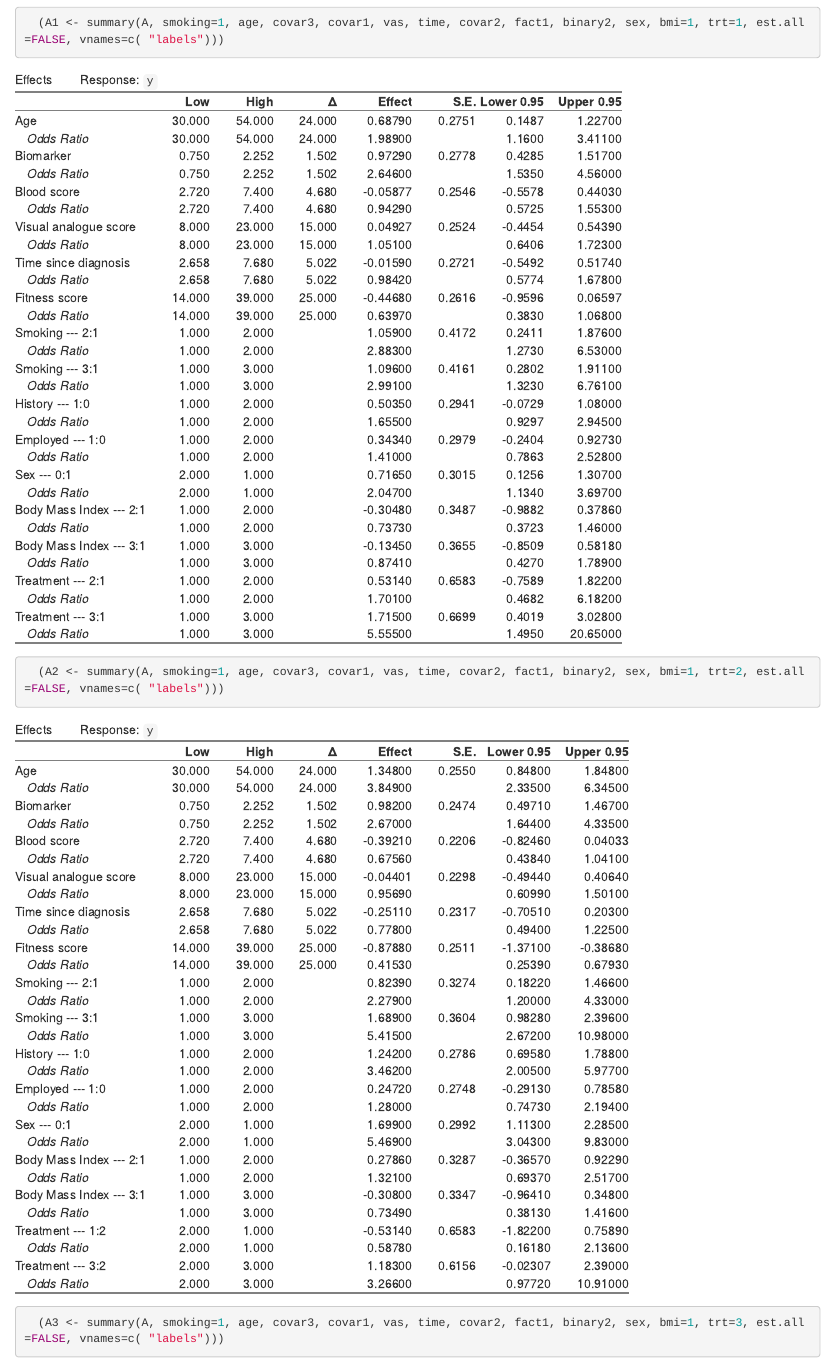
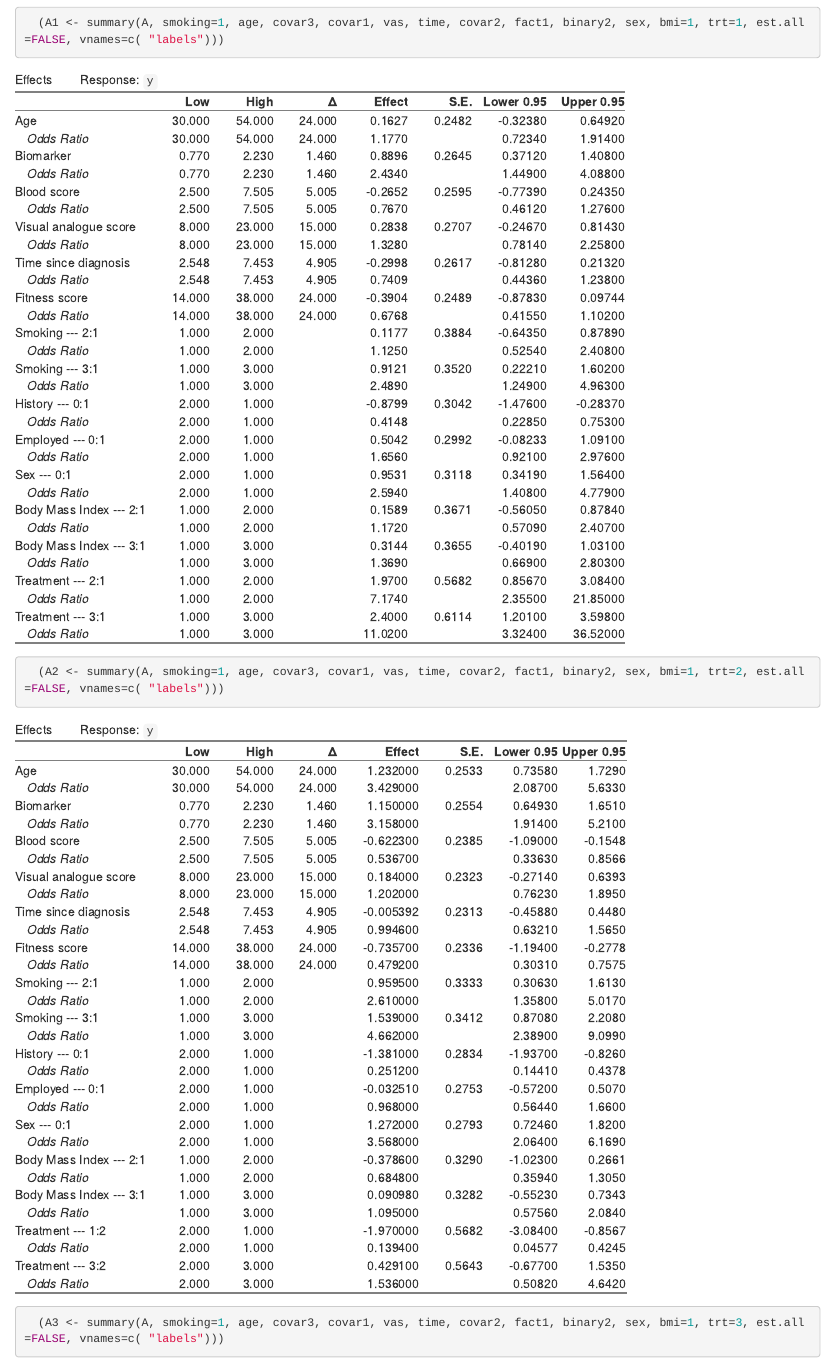
Before and after one commit to eamonn2014/differential-treatment-effects, an R Markdown document (presenting interactions.Rmd): the page in a window 1100 px wide, from 3150 px down. Rendered offline with R 4.5, knitr and Pandoc, with nearby package versions; drawn as R Markdown's standard HTML page in place of the format the file asks for.

Commit message:
change the seed

````diff
--- a/presenting interactions.Rmd
+++ b/presenting interactions.Rmd
@@ -39,7 +39,7 @@ body {
 
 ```{r setup,echo=FALSE,include=FALSE}
 
-    set.seed(124)
+    set.seed(1234)
     library(rms)          # automatically engages rms(Hmisc)
     library(tidyverse)
     library(kableExtra)
````
